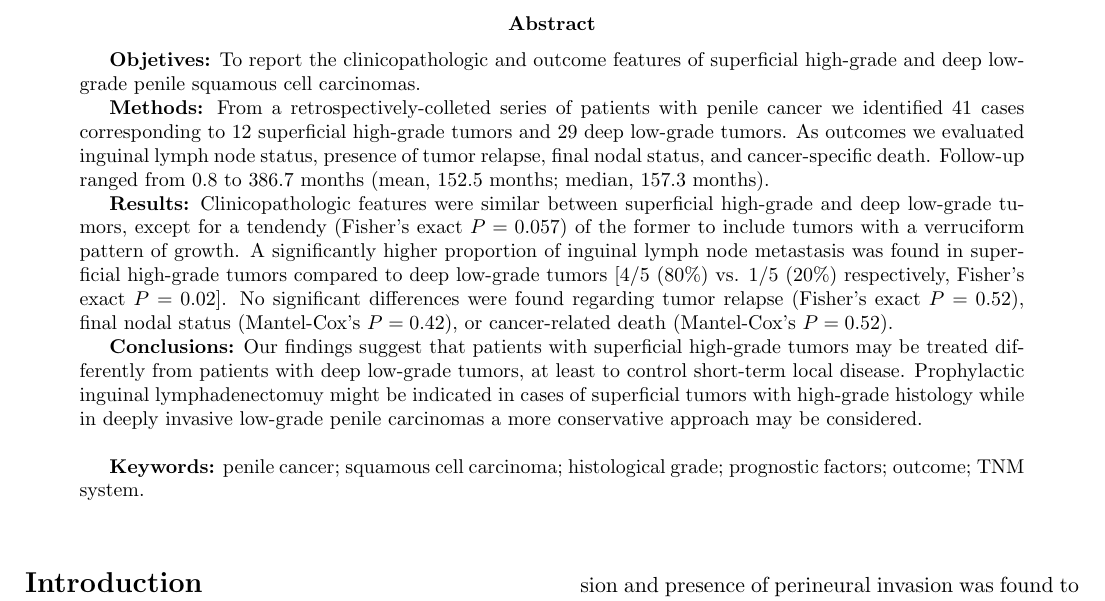
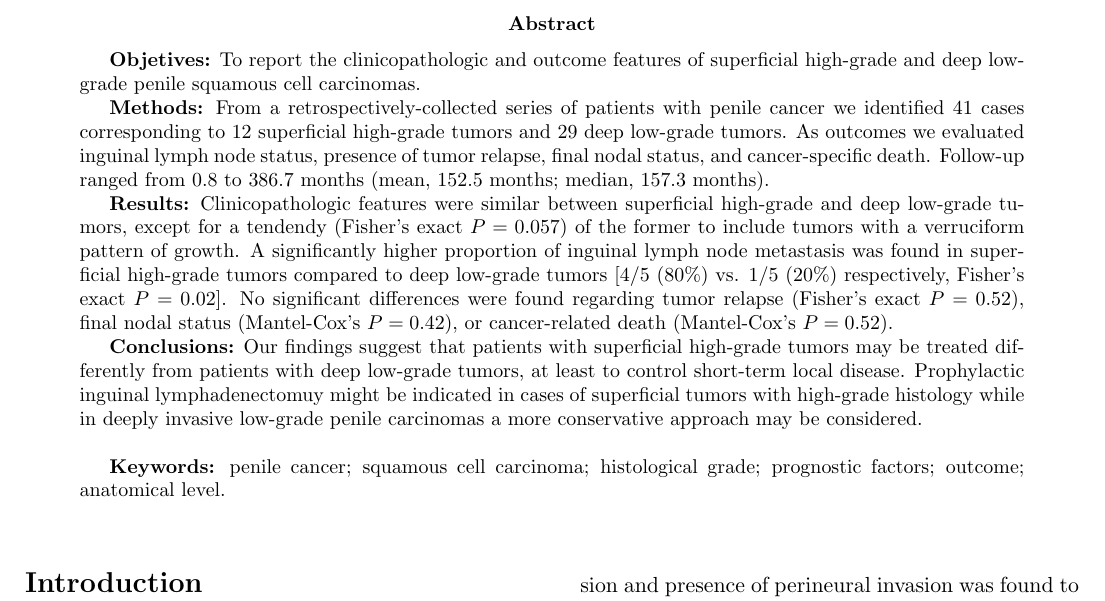
Before and after one commit to alcideschaux/Penis-Paradoxical, a LaTeX paper (Article/Paradoxical_Tumors.tex): part of page 1 of 7, cut so that both start at the same text. Compiled offline with pdfLaTeX.

Commit message:
Submitted for consideration

```diff
--- a/Article/Paradoxical_Tumors.tex
+++ b/Article/Paradoxical_Tumors.tex
@@ -77,13 +77,13 @@
 
 \textbf{Objetives:} To report the clinicopathologic and outcome features of superficial high-grade and deep low-grade penile squamous cell carcinomas.
 
-\textbf{Methods:} From a retrospectively-colleted series of patients with penile cancer we identified 41 cases corresponding to 12 superficial high-grade tumors and 29 deep low-grade tumors. As outcomes we evaluated inguinal lymph node status, presence of tumor relapse, final nodal status, and cancer-specific death. Follow-up ranged from 0.8 to 386.7 months (mean, 152.5 months; median, 157.3 months).
+\textbf{Methods:} From a retrospectively-collected series of patients with penile cancer we identified 41 cases corresponding to 12 superficial high-grade tumors and 29 deep low-grade tumors. As outcomes we evaluated inguinal lymph node status, presence of tumor relapse, final nodal status, and cancer-specific death. Follow-up ranged from 0.8 to 386.7 months (mean, 152.5 months; median, 157.3 months).
 
 \textbf{Results:} Clinicopathologic features were similar between superficial high-grade and deep low-grade tumors, except for a tendendy (Fisher's exact $P=0.057$) of the former to include tumors with a verruciform pattern of growth. A significantly higher proportion of inguinal lymph node metastasis was found in superficial high-grade tumors compared to deep low-grade tumors [4/5 (80\%) vs. 1/5 (20\%) respectively, Fisher's exact $P=0.02$]. No significant differences were found regarding tumor relapse (Fisher's exact $P=0.52$), final nodal status (Mantel-Cox's $P=0.42$), or cancer-related death (Mantel-Cox's $P=0.52$).
 
 \textbf{Conclusions:} Our findings suggest that patients with superficial high-grade tumors may be treated differently from patients with deep low-grade tumors, at least to control short-term local disease. Prophylactic inguinal lymphadenectomuy might be indicated in cases of superficial tumors with high-grade histology while in deeply invasive low-grade penile carcinomas a more conservative approach may be considered.\\
 
-\textbf{Keywords:} penile cancer; squamous cell carcinoma; histological grade; prognostic factors; outcome; TNM system.
+\textbf{Keywords:} penile cancer; squamous cell carcinoma; histological grade; prognostic factors; outcome; anatomical level.
 
 \end{abstract}
 
```
Also changed, not shown: Article/Paradoxical_Tumors.pdf, Article/figure/Survival-1.pdf, 3 other files.
